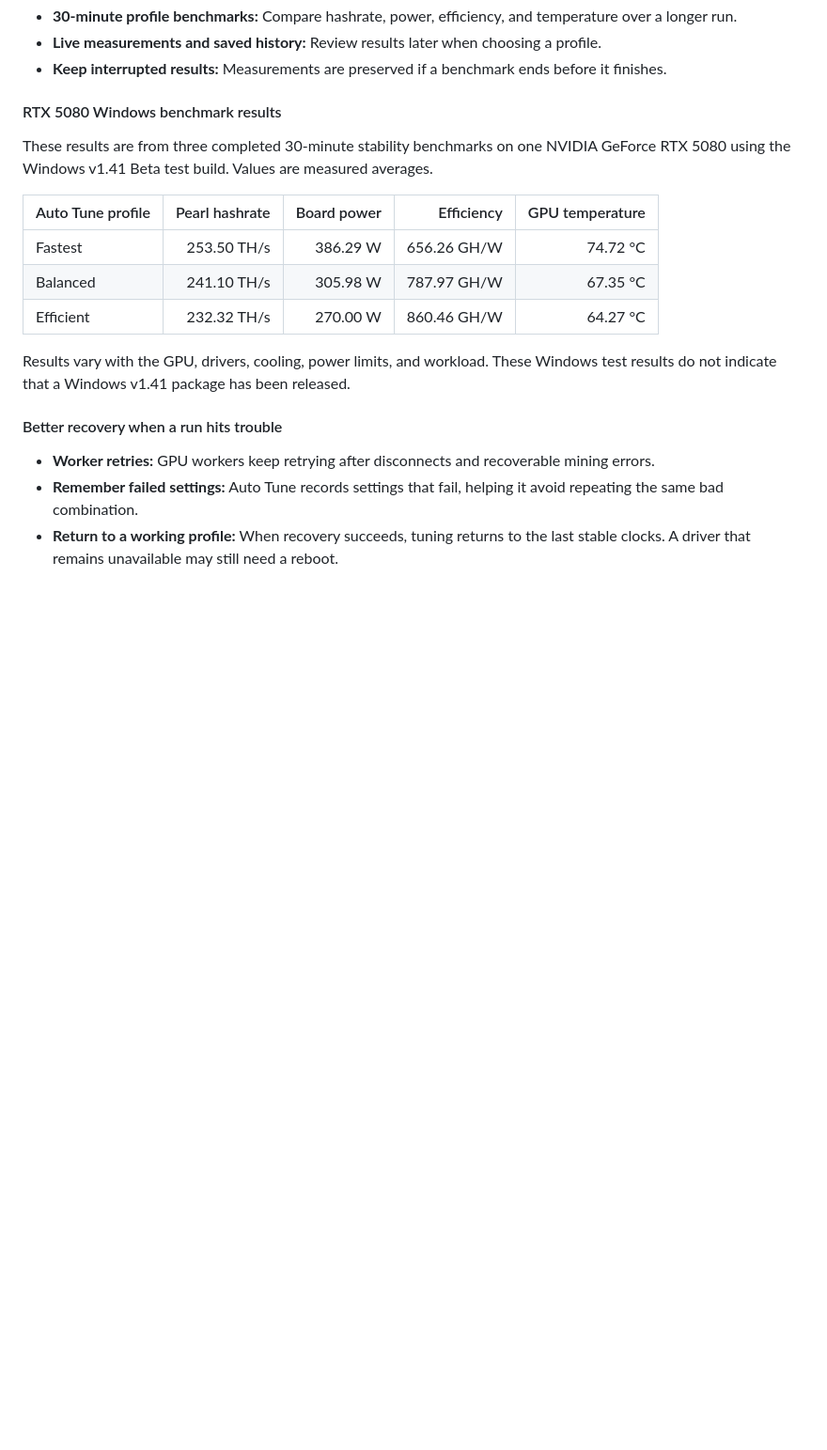
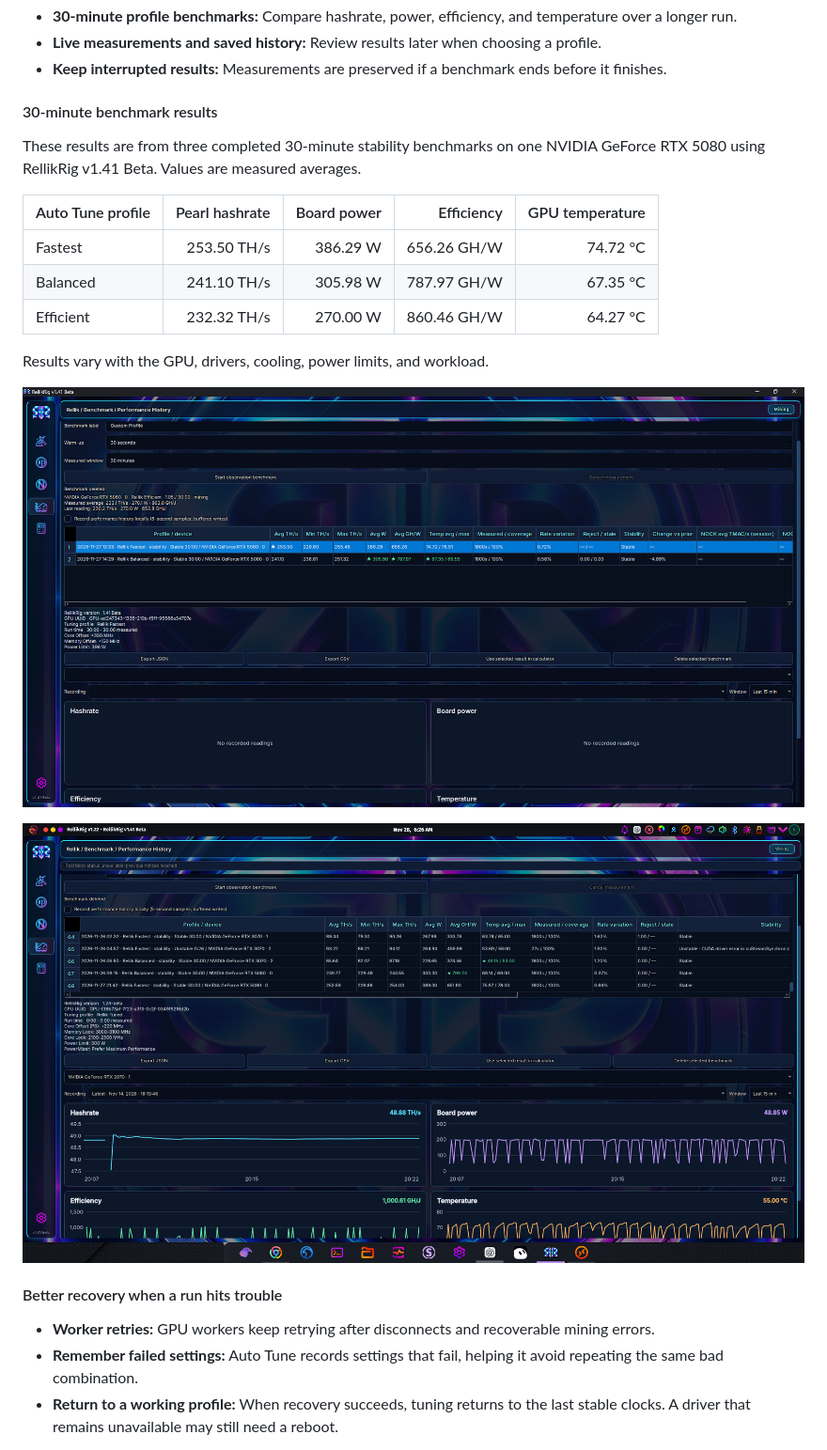
Before and after one commit to RellikRig/RellikRig-Pearl, a Markdown page: README.md, the part around the change. Shown at 94% size. Drawn GitHub-style; pictures changed too: docs/media/benchmark-30-minute-history.png (added), docs/media/benchmark-30-minute-results.png (added); blank space fills up the shorter version.

Commit message:
Add 30-minute benchmark screenshots

```diff
--- a/README.md
+++ b/README.md
@@ -64,9 +64,9 @@ Auto Tune uses the settings available for that card and checks candidates for st
 - **Live measurements and saved history:** Review results later when choosing a profile.
 - **Keep interrupted results:** Measurements are preserved if a benchmark ends before it finishes.
 
-#### RTX 5080 Windows benchmark results
+#### 30-minute benchmark results
 
-These results are from three completed 30-minute stability benchmarks on one NVIDIA GeForce RTX 5080 using the Windows v1.41 Beta test build. Values are measured averages.
+These results are from three completed 30-minute stability benchmarks on one NVIDIA GeForce RTX 5080 using RellikRig v1.41 Beta. Values are measured averages.
 
 | Auto Tune profile | Pearl hashrate | Board power | Efficiency | GPU temperature |
 |---|---:|---:|---:|---:|
@@ -74,7 +74,11 @@ These results are from three completed 30-minute stability benchmarks on one NVI
 | Balanced | 241.10 TH/s | 305.98 W | 787.97 GH/W | 67.35 °C |
 | Efficient | 232.32 TH/s | 270.00 W | 860.46 GH/W | 64.27 °C |
 
-Results vary with the GPU, drivers, cooling, power limits, and workload. These Windows test results do not indicate that a Windows v1.41 package has been released.
+Results vary with the GPU, drivers, cooling, power limits, and workload.
+
+![30-minute benchmark results showing Fastest and Balanced profiles](docs/media/benchmark-30-minute-results.png)
+
+![30-minute benchmark results and performance history](docs/media/benchmark-30-minute-history.png)
 
 #### Better recovery when a run hits trouble
 
```
